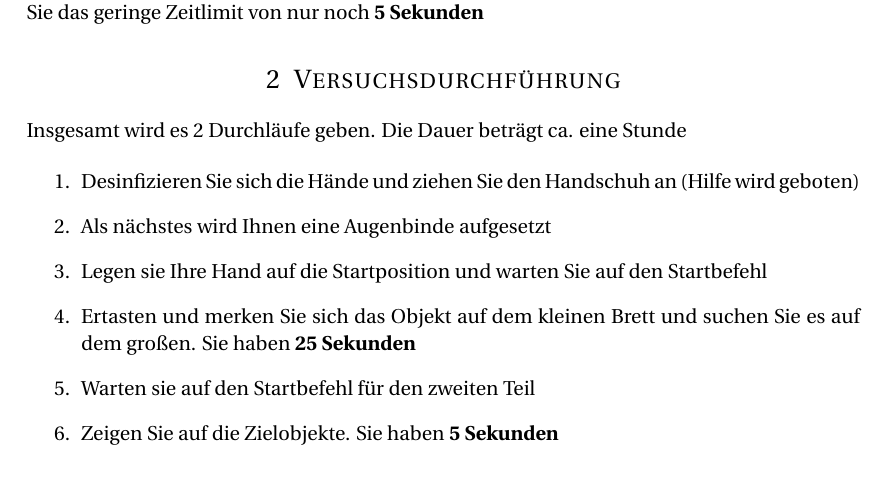
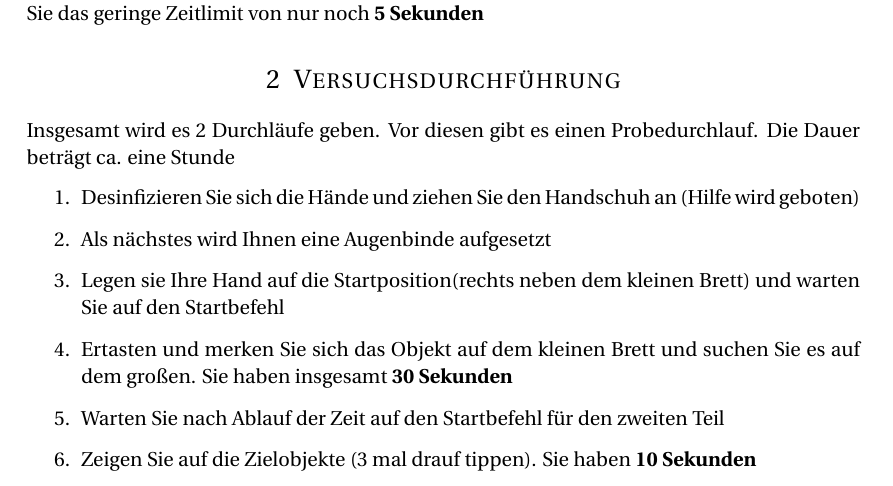
Before and after one commit to jnowainski/Bachelorarbeit, a LaTeX document (tex/instructions_ger/instructions_ger.tex): part of the page, cut so that both start at the same text. Compiled offline with pdfLaTeX.

Commit message:
updated instructions

```diff
--- a/tex/instructions_ger/instructions_ger.tex
+++ b/tex/instructions_ger/instructions_ger.tex
@@ -82,15 +82,15 @@
 %----------------------------------------------------------------------------------------
 
 \section{Versuchsdurchführung}
-Insgesamt wird es 2 Durchläufe geben. Die Dauer beträgt ca. eine Stunde
+Insgesamt wird es 2 Durchläufe geben. Vor diesen gibt es einen Probedurchlauf. Die Dauer beträgt ca. eine Stunde
 
 \begin{enumerate}
 \item Desinfizieren Sie sich die Hände und ziehen Sie den Handschuh an (Hilfe wird geboten)
 \item Als nächstes wird Ihnen eine Augenbinde aufgesetzt
-\item Legen sie Ihre Hand auf die Startposition und warten Sie auf den Startbefehl
-\item Ertasten und merken Sie sich das Objekt auf dem kleinen Brett und suchen Sie es auf dem großen. Sie haben \textbf{25 Sekunden}
-\item Warten sie auf den Startbefehl für den zweiten Teil
-\item Zeigen Sie auf die Zielobjekte. Sie haben \textbf{5 Sekunden}
+\item Legen sie Ihre Hand auf die Startposition(rechts neben dem kleinen Brett) und warten Sie auf den Startbefehl
+\item Ertasten und merken Sie sich das Objekt auf dem kleinen Brett und suchen Sie es auf dem großen. Sie haben insgesamt \textbf{30 Sekunden}
+\item Warten Sie nach Ablauf der Zeit auf den Startbefehl für den zweiten Teil
+\item Zeigen Sie auf die Zielobjekte (3 mal drauf tippen). Sie haben \textbf{10 Sekunden}
 \end{enumerate}
 
 
```
Also changed, not shown: tex/instructions_ger/instructions_ger.pdf, 2 other files.
